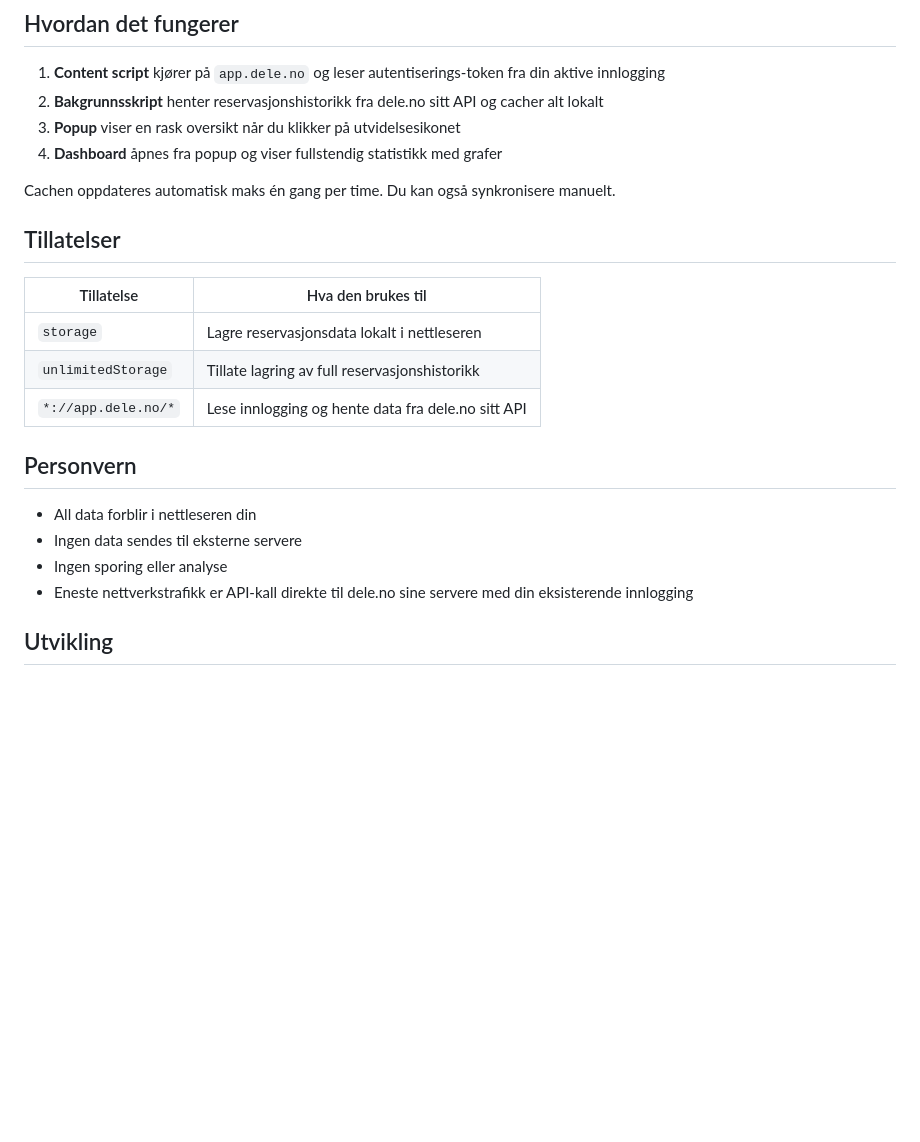
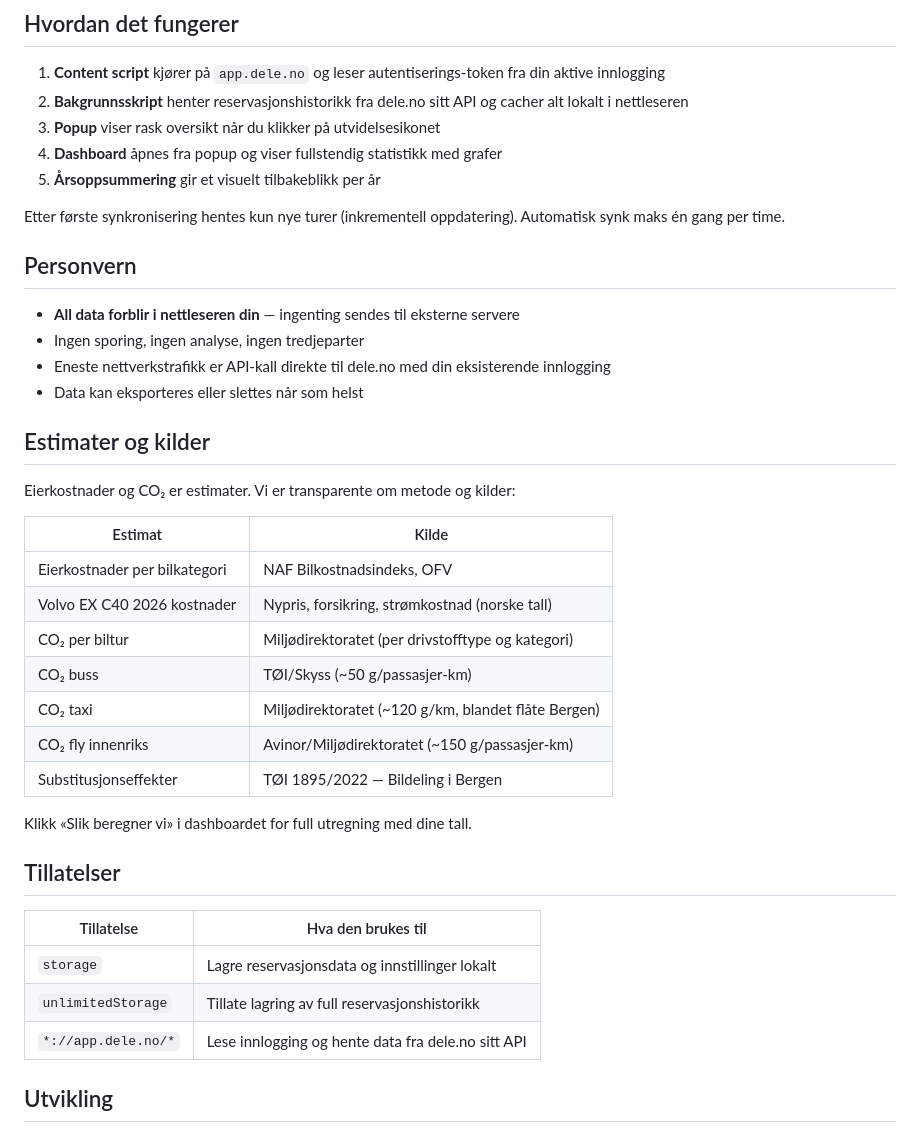
Before and after one commit to fredrik-lindseth/bildeleringen-stats, a Markdown page: README.md, the part around one of its changes. GitHub-like rendering; blank space fills up the shorter version.

```diff
--- a/README.md
+++ b/README.md
@@ -46,26 +71,43 @@ Du må være innlogget på [app.dele.no](https://app.dele.no) i samme nettleser.
 ## Hvordan det fungerer
 
 1. **Content script** kjører på `app.dele.no` og leser autentiserings-token fra din aktive innlogging
-2. **Bakgrunnsskript** henter reservasjonshistorikk fra dele.no sitt API og cacher alt lokalt
-3. **Popup** viser en rask oversikt når du klikker på utvidelsesikonet
+2. **Bakgrunnsskript** henter reservasjonshistorikk fra dele.no sitt API og cacher alt lokalt i nettleseren
+3. **Popup** viser rask oversikt når du klikker på utvidelsesikonet
 4. **Dashboard** åpnes fra popup og viser fullstendig statistikk med grafer
+5. **Årsoppsummering** gir et visuelt tilbakeblikk per år
 
-Cachen oppdateres automatisk maks én gang per time. Du kan også synkronisere manuelt.
+Etter første synkronisering hentes kun nye turer (inkrementell oppdatering). Automatisk synk maks én gang per time.
+
+## Personvern
+
+- **All data forblir i nettleseren din** — ingenting sendes til eksterne servere
+- Ingen sporing, ingen analyse, ingen tredjeparter
+- Eneste nettverkstrafikk er API-kall direkte til dele.no med din eksisterende innlogging
+- Data kan eksporteres eller slettes når som helst
+
+## Estimater og kilder
+
+Eierkostnader og CO₂ er estimater. Vi er transparente om metode og kilder:
+
+| Estimat | Kilde |
+|---|---|
+| Eierkostnader per bilkategori | NAF Bilkostnadsindeks, OFV |
+| Volvo EX C40 2026 kostnader | Nypris, forsikring, strømkostnad (norske tall) |
+| CO₂ per biltur | Miljødirektoratet (per drivstofftype og kategori) |
+| CO₂ buss | TØI/Skyss (~50 g/passasjer-km) |
+| CO₂ taxi | Miljødirektoratet (~120 g/km, blandet flåte Bergen) |
+| CO₂ fly innenriks | Avinor/Miljødirektoratet (~150 g/passasjer-km) |
+| Substitusjonseffekter | TØI 1895/2022 — Bildeling i Bergen |
+
+Klikk «Slik beregner vi» i dashboardet for full utregning med dine tall.
 
 ## Tillatelser
 
-| Tillatelse          | Hva den brukes til                                 |
-| ------------------- | -------------------------------------------------- |
-| `storage`           | Lagre reservasjonsdata lokalt i nettleseren        |
-| `unlimitedStorage`  | Tillate lagring av full reservasjonshistorikk      |
+| Tillatelse | Hva den brukes til |
+|---|---|
+| `storage` | Lagre reservasjonsdata og innstillinger lokalt |
+| `unlimitedStorage` | Tillate lagring av full reservasjonshistorikk |
 | `*://app.dele.no/*` | Lese innlogging og hente data fra dele.no sitt API |
-
-## Personvern
-
-- All data forblir i nettleseren din
-- Ingen data sendes til eksterne servere
-- Ingen sporing eller analyse
-- Eneste nettverkstrafikk er API-kall direkte til dele.no sine servere med din eksisterende innlogging
 
 ## Utvikling
 
```
Also changed, not shown: other parts of README.md (+65 -33 lines).
